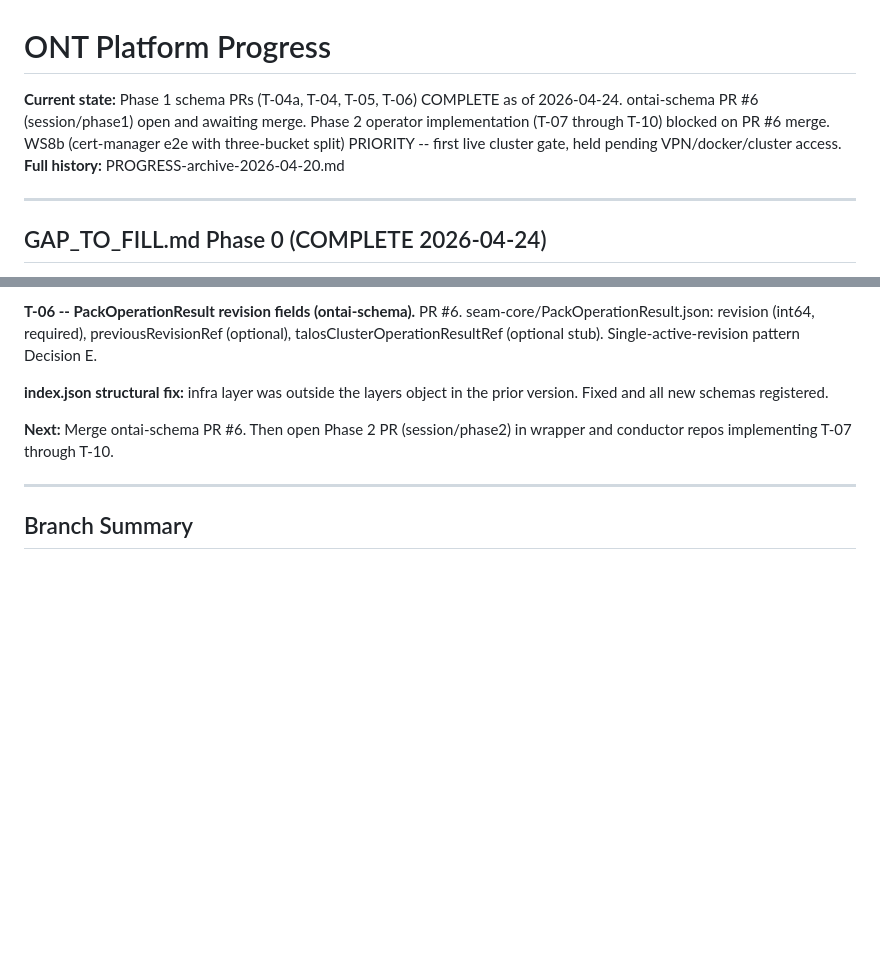
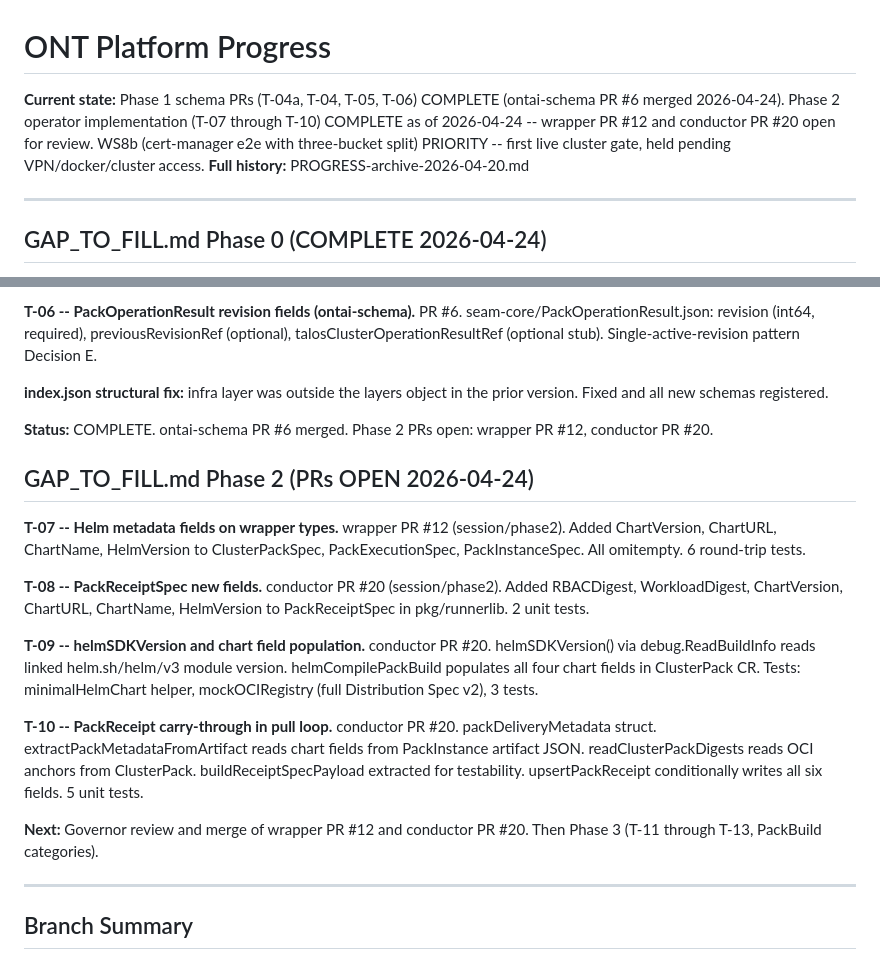
Before and after one commit to ontai-dev/ontai, a Markdown page: PROGRESS.md, 2 parts joined by grey strips. GitHub-like rendering; blank space fills up the shorter version.

Commit message:
session/phase2: T-07 through T-10 complete; wrapper PR #12, conductor PR #20 open

```diff
--- a/PROGRESS.md
+++ b/PROGRESS.md
@@ -4,7 +4,7 @@
 
 <!-- PRIORITY: WS8b (cert-manager e2e, three-bucket split) is the first live cluster test. It must pass before any tenant cluster work begins. Implementation sequence: WS8b on management cluster first, then ont-native import tenant, then CAPI bootstrapped tenant, then ont-native bootstrap tenant. GAP_TO_FILL.md Section "Live Cluster Testing Sequence" is authoritative. -->
 
-**Current state:** Phase 1 schema PRs (T-04a, T-04, T-05, T-06) COMPLETE as of 2026-04-24. ontai-schema PR #6 (session/phase1) open and awaiting merge. Phase 2 operator implementation (T-07 through T-10) blocked on PR #6 merge. WS8b (cert-manager e2e with three-bucket split) PRIORITY -- first live cluster gate, held pending VPN/docker/cluster access.
+**Current state:** Phase 1 schema PRs (T-04a, T-04, T-05, T-06) COMPLETE (ontai-schema PR #6 merged 2026-04-24). Phase 2 operator implementation (T-07 through T-10) COMPLETE as of 2026-04-24 -- wrapper PR #12 and conductor PR #20 open for review. WS8b (cert-manager e2e with three-bucket split) PRIORITY -- first live cluster gate, held pending VPN/docker/cluster access.
 **Full history:** PROGRESS-archive-2026-04-20.md
 
 ---
@@ -35,7 +35,19 @@
 
 **index.json structural fix:** infra layer was outside the layers object in the prior version. Fixed and all new schemas registered.
 
-**Next:** Merge ontai-schema PR #6. Then open Phase 2 PR (session/phase2) in wrapper and conductor repos implementing T-07 through T-10.
+**Status:** COMPLETE. ontai-schema PR #6 merged. Phase 2 PRs open: wrapper PR #12, conductor PR #20.
+
+## GAP_TO_FILL.md Phase 2 (PRs OPEN 2026-04-24)
+
+**T-07 -- Helm metadata fields on wrapper types.** wrapper PR #12 (session/phase2). Added ChartVersion, ChartURL, ChartName, HelmVersion to ClusterPackSpec, PackExecutionSpec, PackInstanceSpec. All omitempty. 6 round-trip tests.
+
+**T-08 -- PackReceiptSpec new fields.** conductor PR #20 (session/phase2). Added RBACDigest, WorkloadDigest, ChartVersion, ChartURL, ChartName, HelmVersion to PackReceiptSpec in pkg/runnerlib. 2 unit tests.
+
+**T-09 -- helmSDKVersion and chart field population.** conductor PR #20. helmSDKVersion() via debug.ReadBuildInfo reads linked helm.sh/helm/v3 module version. helmCompilePackBuild populates all four chart fields in ClusterPack CR. Tests: minimalHelmChart helper, mockOCIRegistry (full Distribution Spec v2), 3 tests.
+
+**T-10 -- PackReceipt carry-through in pull loop.** conductor PR #20. packDeliveryMetadata struct. extractPackMetadataFromArtifact reads chart fields from PackInstance artifact JSON. readClusterPackDigests reads OCI anchors from ClusterPack. buildReceiptSpecPayload extracted for testability. upsertPackReceipt conditionally writes all six fields. 5 unit tests.
+
+**Next:** Governor review and merge of wrapper PR #12 and conductor PR #20. Then Phase 3 (T-11 through T-13, PackBuild categories).
 
 ---
 
```
